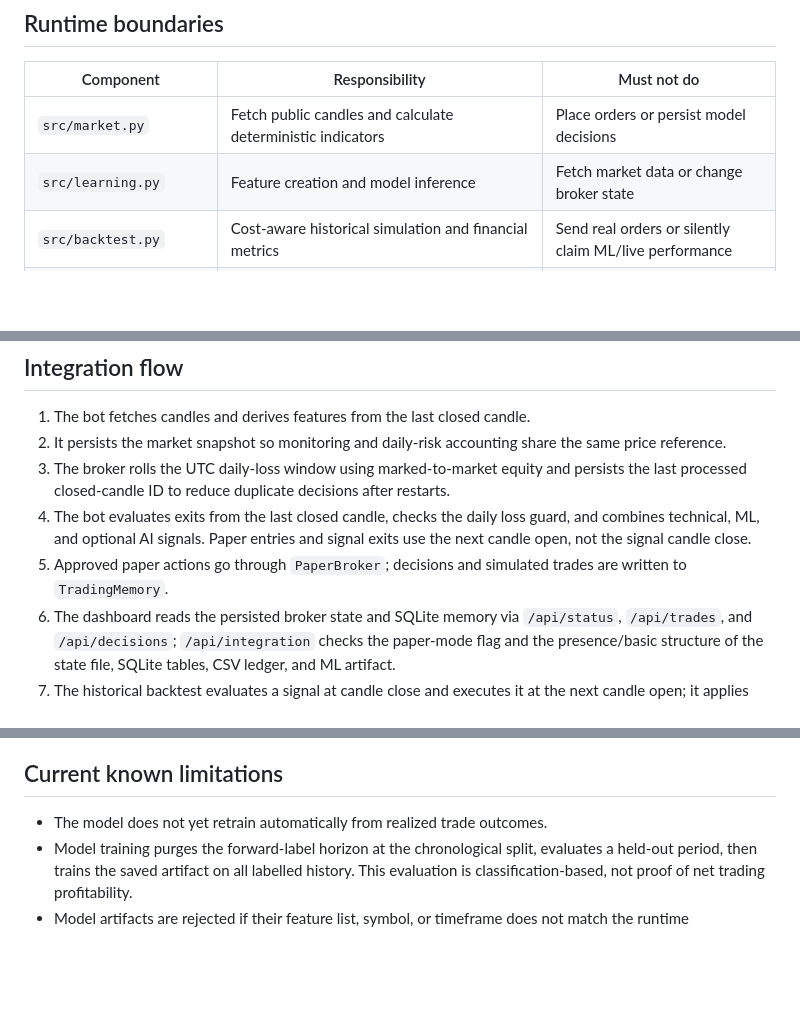
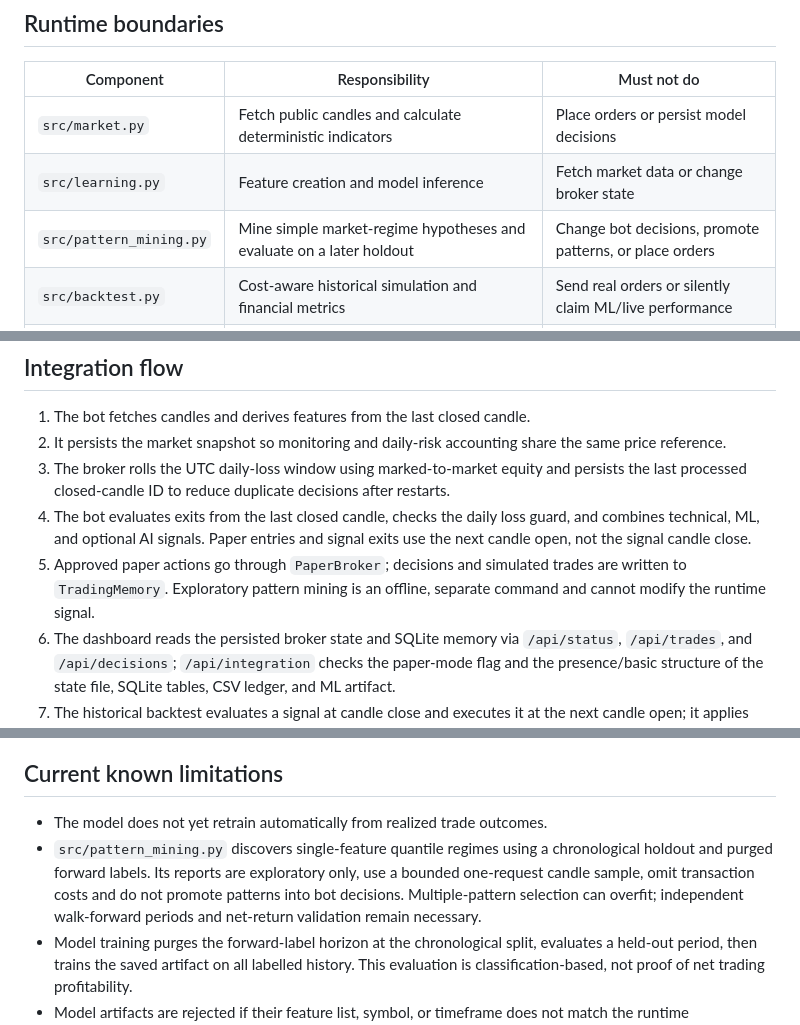
Before and after one commit to HOSSEIN2839/my-trading-ai, a Markdown page: docs/ARCHITECTURE.md, 3 parts joined by grey strips. GitHub-like rendering; blank space fills up the shorter version.

Commit message:
Document pattern mining architecture and safety boundary

```diff
--- a/docs/ARCHITECTURE.md
+++ b/docs/ARCHITECTURE.md
@@ -13,6 +13,7 @@
 |---|---|---|
 | `src/market.py` | Fetch public candles and calculate deterministic indicators | Place orders or persist model decisions |
 | `src/learning.py` | Feature creation and model inference | Fetch market data or change broker state |
+| `src/pattern_mining.py` | Mine simple market-regime hypotheses and evaluate on a later holdout | Change bot decisions, promote patterns, or place orders |
 | `src/backtest.py` | Cost-aware historical simulation and financial metrics | Send real orders or silently claim ML/live performance |
 | `src/ai_analyst.py` | Optional external analysis and signal combination | Become a required dependency for basic operation |
 | `src/risk.py` | Position sizing and daily-loss guard | Execute orders or call external services |
@@ -29,7 +30,7 @@
 2. It persists the market snapshot so monitoring and daily-risk accounting share the same price reference.
 3. The broker rolls the UTC daily-loss window using marked-to-market equity and persists the last processed closed-candle ID to reduce duplicate decisions after restarts.
 4. The bot evaluates exits from the last closed candle, checks the daily loss guard, and combines technical, ML, and optional AI signals. Paper entries and signal exits use the next candle open, not the signal candle close.
-5. Approved paper actions go through `PaperBroker`; decisions and simulated trades are written to `TradingMemory`.
+5. Approved paper actions go through `PaperBroker`; decisions and simulated trades are written to `TradingMemory`. Exploratory pattern mining is an offline, separate command and cannot modify the runtime signal.
 6. The dashboard reads the persisted broker state and SQLite memory via `/api/status`, `/api/trades`, and `/api/decisions`; `/api/integration` checks the paper-mode flag and the presence/basic structure of the state file, SQLite tables, CSV ledger, and ML artifact.
 7. The historical backtest evaluates a signal at candle close and executes it at the next candle open; it applies fees and adverse slippage on both legs, includes costs in risk sizing, and resolves stop/target ambiguity conservatively.
 
@@ -54,6 +55,7 @@
 ## Current known limitations
 
 - The model does not yet retrain automatically from realized trade outcomes.
+- `src/pattern_mining.py` discovers single-feature quantile regimes using a chronological holdout and purged forward labels. Its reports are exploratory only, use a bounded one-request candle sample, omit transaction costs and do not promote patterns into bot decisions. Multiple-pattern selection can overfit; independent walk-forward periods and net-return validation remain necessary.
 - Model training purges the forward-label horizon at the chronological split, evaluates a held-out period, then trains the saved artifact on all labelled history. This evaluation is classification-based, not proof of net trading profitability.
 - Model artifacts are rejected if their feature list, symbol, or timeframe does not match the runtime configuration.
 - Cross-file persistence (JSON broker state, CSV log, and SQLite memory) is not yet a single atomic transaction; a process crash between writes can leave the ledger and memory temporarily inconsistent.
```
